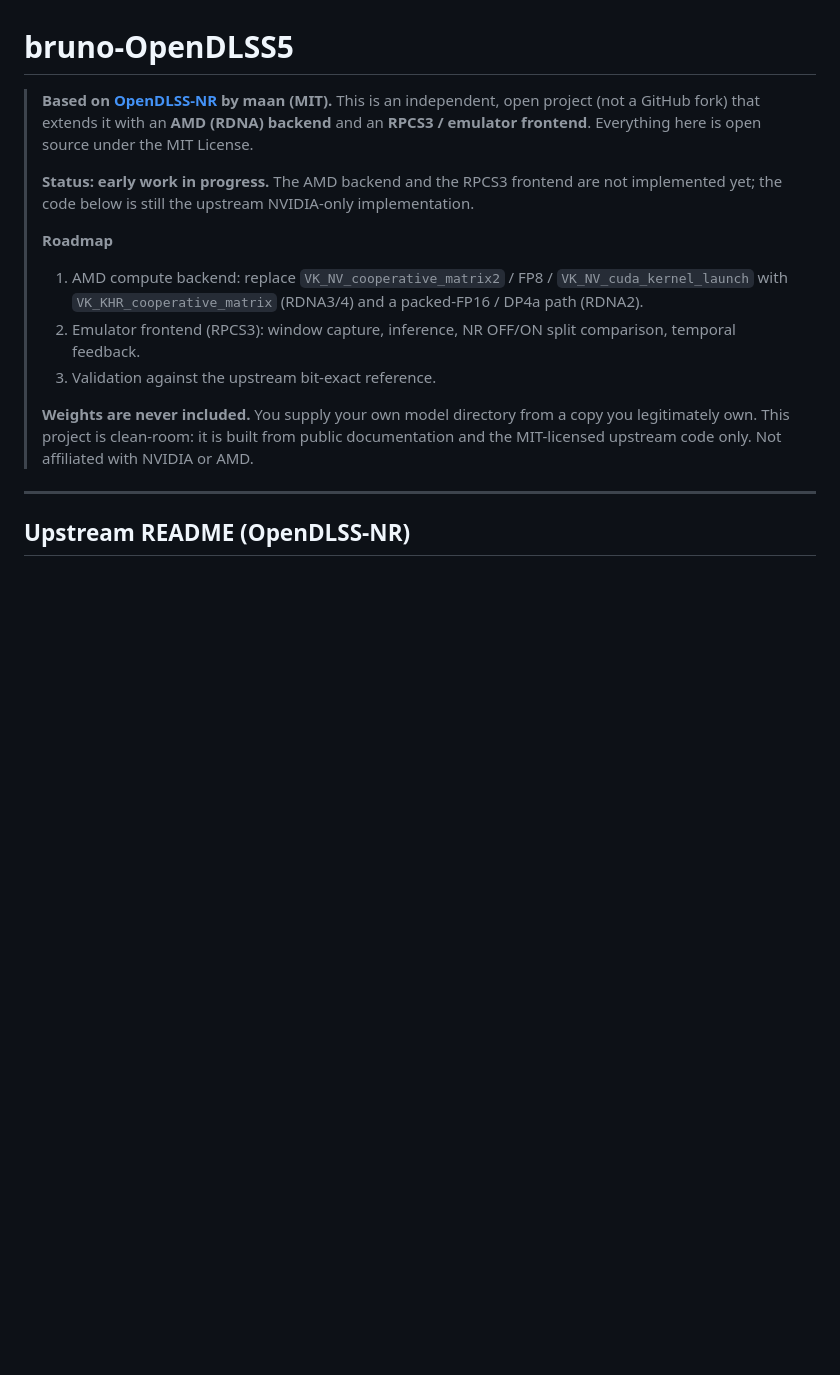
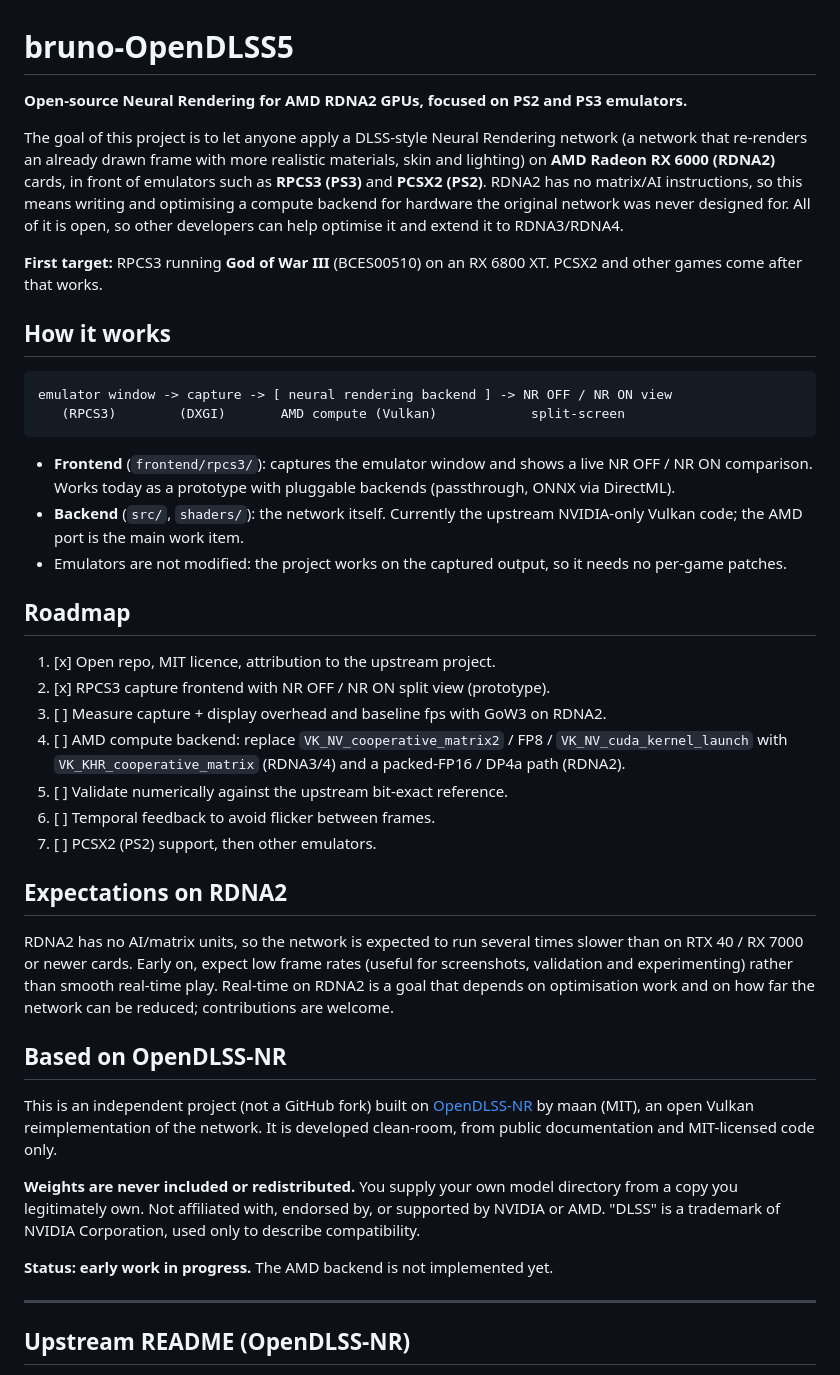
Before and after one commit to serbru20066666/bruno-OpenDLSS5, a Markdown page: README.md, the part around the change. Drawn GitHub-style; blank space fills up the shorter version.

Commit message:
README: describe project goal (NR on RDNA2 for PS2/PS3 emulators), roadmap and expectations
Co-Authored-By: Claude Sonnet 5.5 <noreply@anthropic.com>

````diff
--- a/README.md
+++ b/README.md
@@ -1,21 +1,58 @@
 # bruno-OpenDLSS5
 
-> **Based on [OpenDLSS-NR](https://github.com/maanHimself/OpenDLSS-NR) by maan (MIT).** This is an independent,
-> open project (not a GitHub fork) that extends it with an **AMD (RDNA) backend** and an **RPCS3 / emulator
-> frontend**. Everything here is open source under the MIT License.
->
-> **Status: early work in progress.** The AMD backend and the RPCS3 frontend are not implemented yet; the code
-> below is still the upstream NVIDIA-only implementation.
->
-> **Roadmap**
-> 1. AMD compute backend: replace `VK_NV_cooperative_matrix2` / FP8 / `VK_NV_cuda_kernel_launch` with
->    `VK_KHR_cooperative_matrix` (RDNA3/4) and a packed-FP16 / DP4a path (RDNA2).
-> 2. Emulator frontend (RPCS3): window capture, inference, NR OFF/ON split comparison, temporal feedback.
-> 3. Validation against the upstream bit-exact reference.
->
-> **Weights are never included.** You supply your own model directory from a copy you legitimately own.
-> This project is clean-room: it is built from public documentation and the MIT-licensed upstream code only.
-> Not affiliated with NVIDIA or AMD.
+**Open-source Neural Rendering for AMD RDNA2 GPUs, focused on PS2 and PS3 emulators.**
+
+The goal of this project is to let anyone apply a DLSS-style Neural Rendering network (a network that re-renders
+an already drawn frame with more realistic materials, skin and lighting) on **AMD Radeon RX 6000 (RDNA2)** cards,
+in front of emulators such as **RPCS3 (PS3)** and **PCSX2 (PS2)**. RDNA2 has no matrix/AI instructions, so this
+means writing and optimising a compute backend for hardware the original network was never designed for. All of
+it is open, so other developers can help optimise it and extend it to RDNA3/RDNA4.
+
+**First target:** RPCS3 running **God of War III** (BCES00510) on an RX 6800 XT. PCSX2 and other games come
+after that works.
+
+## How it works
+
+```
+emulator window -> capture -> [ neural rendering backend ] -> NR OFF / NR ON view
+   (RPCS3)        (DXGI)       AMD compute (Vulkan)            split-screen
+```
+
+- **Frontend** (`frontend/rpcs3/`): captures the emulator window and shows a live NR OFF / NR ON comparison.
+  Works today as a prototype with pluggable backends (passthrough, ONNX via DirectML).
+- **Backend** (`src/`, `shaders/`): the network itself. Currently the upstream NVIDIA-only Vulkan code; the
+  AMD port is the main work item.
+- Emulators are not modified: the project works on the captured output, so it needs no per-game patches.
+
+## Roadmap
+
+1. [x] Open repo, MIT licence, attribution to the upstream project.
+2. [x] RPCS3 capture frontend with NR OFF / NR ON split view (prototype).
+3. [ ] Measure capture + display overhead and baseline fps with GoW3 on RDNA2.
+4. [ ] AMD compute backend: replace `VK_NV_cooperative_matrix2` / FP8 / `VK_NV_cuda_kernel_launch` with
+   `VK_KHR_cooperative_matrix` (RDNA3/4) and a packed-FP16 / DP4a path (RDNA2).
+5. [ ] Validate numerically against the upstream bit-exact reference.
+6. [ ] Temporal feedback to avoid flicker between frames.
+7. [ ] PCSX2 (PS2) support, then other emulators.
+
+## Expectations on RDNA2
+
+RDNA2 has no AI/matrix units, so the network is expected to run several times slower than on RTX 40 / RX 7000
+or newer cards. Early on, expect low frame rates (useful for screenshots, validation and experimenting) rather
+than smooth real-time play. Real-time on RDNA2 is a goal that depends on optimisation work and on how far the
+network can be reduced; contributions are welcome.
+
+## Based on OpenDLSS-NR
+
+This is an independent project (not a GitHub fork) built on
+[OpenDLSS-NR](https://github.com/maanHimself/OpenDLSS-NR) by maan (MIT), an open Vulkan reimplementation of the
+network. It is developed clean-room, from public documentation and MIT-licensed code only.
+
+**Weights are never included or redistributed.** You supply your own model directory from a copy you
+legitimately own. Not affiliated with, endorsed by, or supported by NVIDIA or AMD. "DLSS" is a trademark of
+NVIDIA Corporation, used only to describe compatibility.
+
+**Status: early work in progress.** The AMD backend is not implemented yet.
 
 ---
 
````
